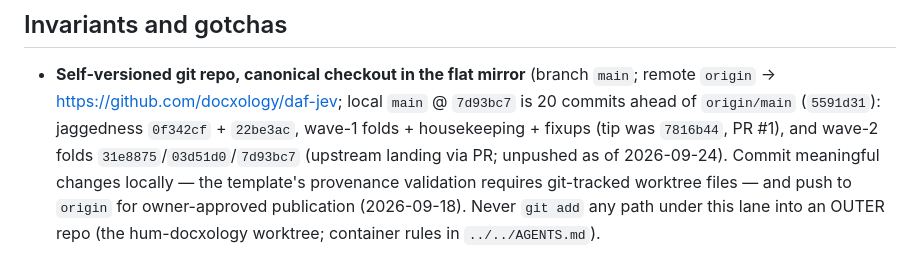
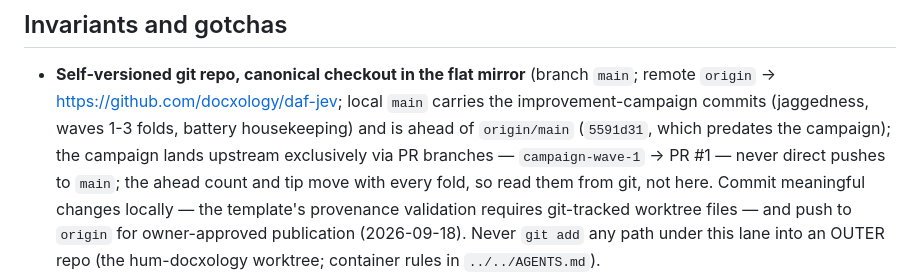
Before and after one commit to docxology/daf-jev, a Markdown page: AGENTS.md, the part around the change. Drawn GitHub-style.

```diff
--- a/AGENTS.md
+++ b/AGENTS.md
@@ -304,10 +304,11 @@ fallback environment is `src/gnn/execute/rxinfer/`).
 
 - **Self-versioned git repo, canonical checkout in the flat mirror**
   (branch `main`; remote `origin` → https://github.com/docxology/daf-jev;
-  local `main` @ `7d93bc7` is 20 commits ahead of `origin/main` (`5591d31`):
-  jaggedness `0f342cf` + `22be3ac`, wave-1 folds + housekeeping + fixups
-  (tip was `7816b44`, PR #1), and wave-2 folds `31e8875`/`03d51d0`/`7d93bc7`
-  (upstream landing via PR; unpushed as of 2026-09-24).
+  local `main` carries the improvement-campaign commits (jaggedness, waves 1-3
+  folds, battery housekeeping) and is ahead of `origin/main` (`5591d31`, which
+  predates the campaign); the campaign lands upstream exclusively via PR
+  branches — `campaign-wave-1` → PR #1 — never direct pushes to `main`; the
+  ahead count and tip move with every fold, so read them from git, not here.
   Commit meaningful changes locally — the template's provenance validation
   requires git-tracked worktree files — and push to `origin` for
   owner-approved publication (2026-09-18). Never `git add` any path under
```
Also changed, not shown: docs/ARCHITECTURE.md (+5 -3 lines).
